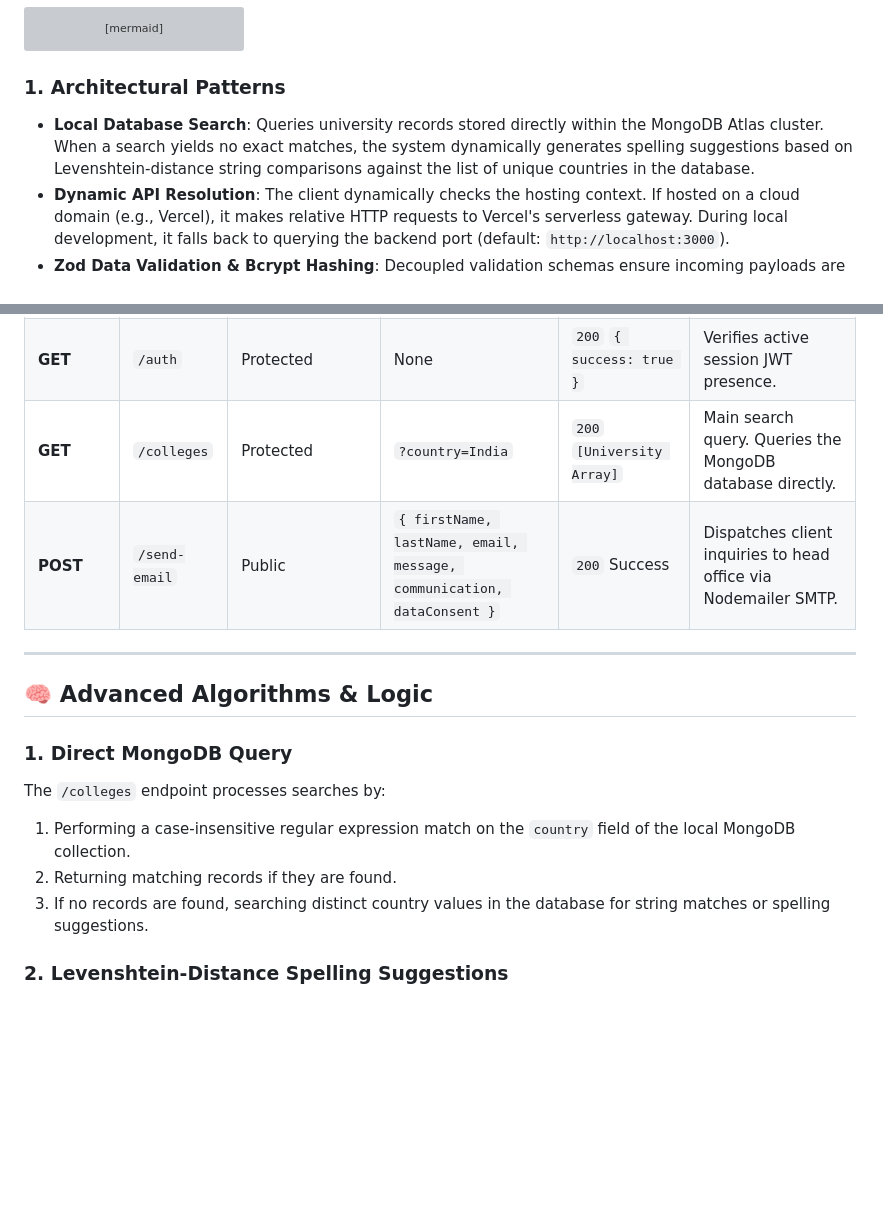
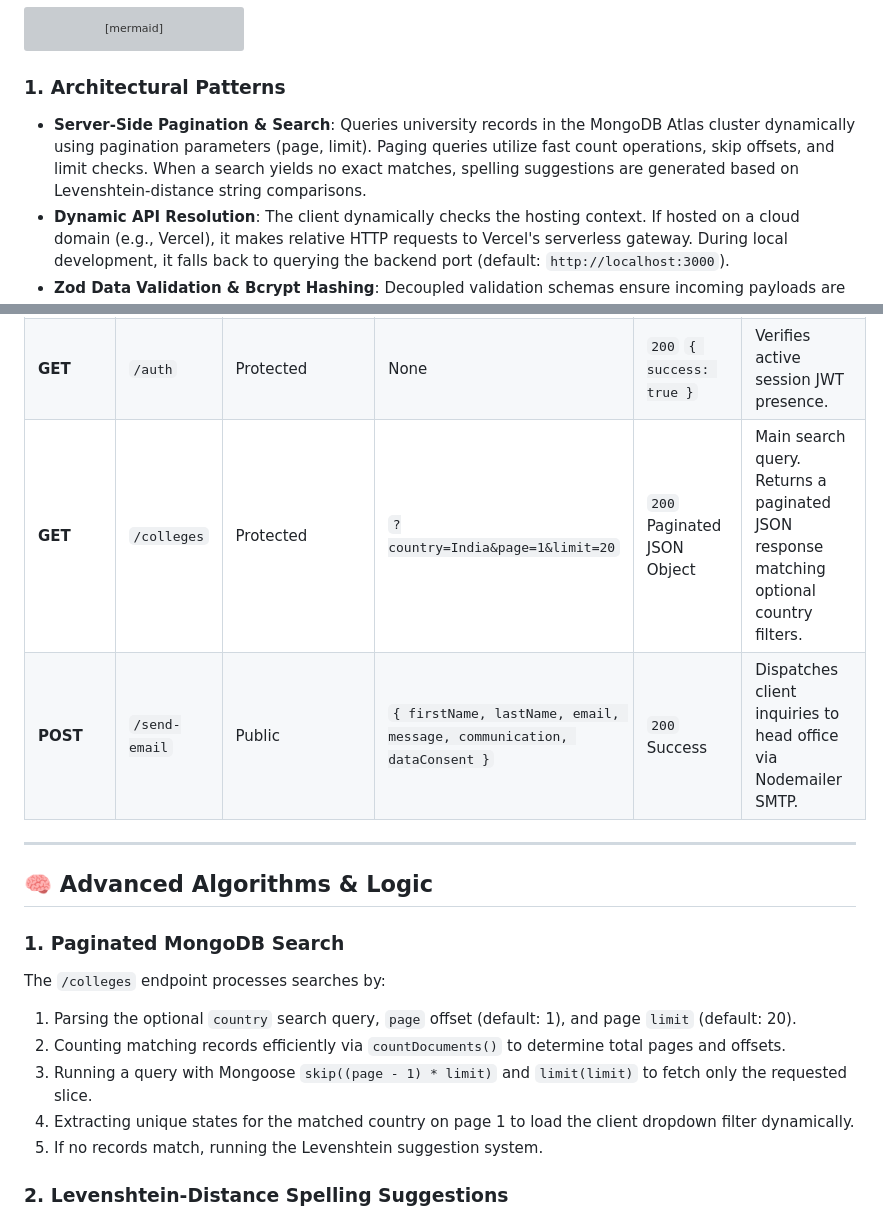
Before and after one commit to mikumaraditya/Global-College-Finder, a Markdown page: README.md, 2 parts joined by grey strips. Drawn GitHub-style; blank space fills up the shorter version; grey boxes are pictures that could not be loaded.

Commit message:
docs: update README with server-side pagination details

````diff
--- a/README.md
+++ b/README.md
@@ -27,7 +27,7 @@ graph TD
 ```
 
 ### 1. Architectural Patterns
-*   **Local Database Search**: Queries university records stored directly within the MongoDB Atlas cluster. When a search yields no exact matches, the system dynamically generates spelling suggestions based on Levenshtein-distance string comparisons against the list of unique countries in the database.
+*   **Server-Side Pagination & Search**: Queries university records in the MongoDB Atlas cluster dynamically using pagination parameters (page, limit). Paging queries utilize fast count operations, skip offsets, and limit checks. When a search yields no exact matches, spelling suggestions are generated based on Levenshtein-distance string comparisons.
 *   **Dynamic API Resolution**: The client dynamically checks the hosting context. If hosted on a cloud domain (e.g., Vercel), it makes relative HTTP requests to Vercel's serverless gateway. During local development, it falls back to querying the backend port (default: `http://localhost:3000`).
 *   **Zod Data Validation & Bcrypt Hashing**: Decoupled validation schemas ensure incoming payloads are vetted before reaching database models. Passwords are salted and hashed (10 rounds) using Bcrypt.
 
@@ -151,18 +151,20 @@ All paths except registration/auth endpoints are protected by `authMiddleware` v
 | **POST** | `/signin` | Public | `{ email, password }` | `200` Success + HTTP-Only Cookie | Verifies user, signs JWT token, and writes Cookie. |
 | **POST** | `/logout` | Public | None | `200` Success | Clears HTTP-only JWT verification token cookie. |
 | **GET** | `/auth` | Protected | None | `200` `{ success: true }` | Verifies active session JWT presence. |
-| **GET** | `/colleges` | Protected | `?country=India` | `200` `[University Array]` | Main search query. Queries the MongoDB database directly. |
+| **GET** | `/colleges` | Protected | `?country=India&page=1&limit=20` | `200` Paginated JSON Object | Main search query. Returns a paginated JSON response matching optional country filters. |
 | **POST** | `/send-email` | Public | `{ firstName, lastName, email, message, communication, dataConsent }` | `200` Success | Dispatches client inquiries to head office via Nodemailer SMTP. |
 
 ---
 
 ## 🧠 Advanced Algorithms & Logic
 
-### 1. Direct MongoDB Query
+### 1. Paginated MongoDB Search
 The `/colleges` endpoint processes searches by:
-1. Performing a case-insensitive regular expression match on the `country` field of the local MongoDB collection.
-2. Returning matching records if they are found.
-3. If no records are found, searching distinct country values in the database for string matches or spelling suggestions.
+1. Parsing the optional `country` search query, `page` offset (default: 1), and page `limit` (default: 20).
+2. Counting matching records efficiently via `countDocuments()` to determine total pages and offsets.
+3. Running a query with Mongoose `skip((page - 1) * limit)` and `limit(limit)` to fetch only the requested slice.
+4. Extracting unique states for the matched country on page 1 to load the client dropdown filter dynamically.
+5. If no records match, running the Levenshtein suggestion system.
 
 ### 2. Levenshtein-Distance Spelling Suggestions
 If a user searches for a country that doesn't exist in the database or the external directory, the server tries to find a suggestion using string-matching algorithms:
````
